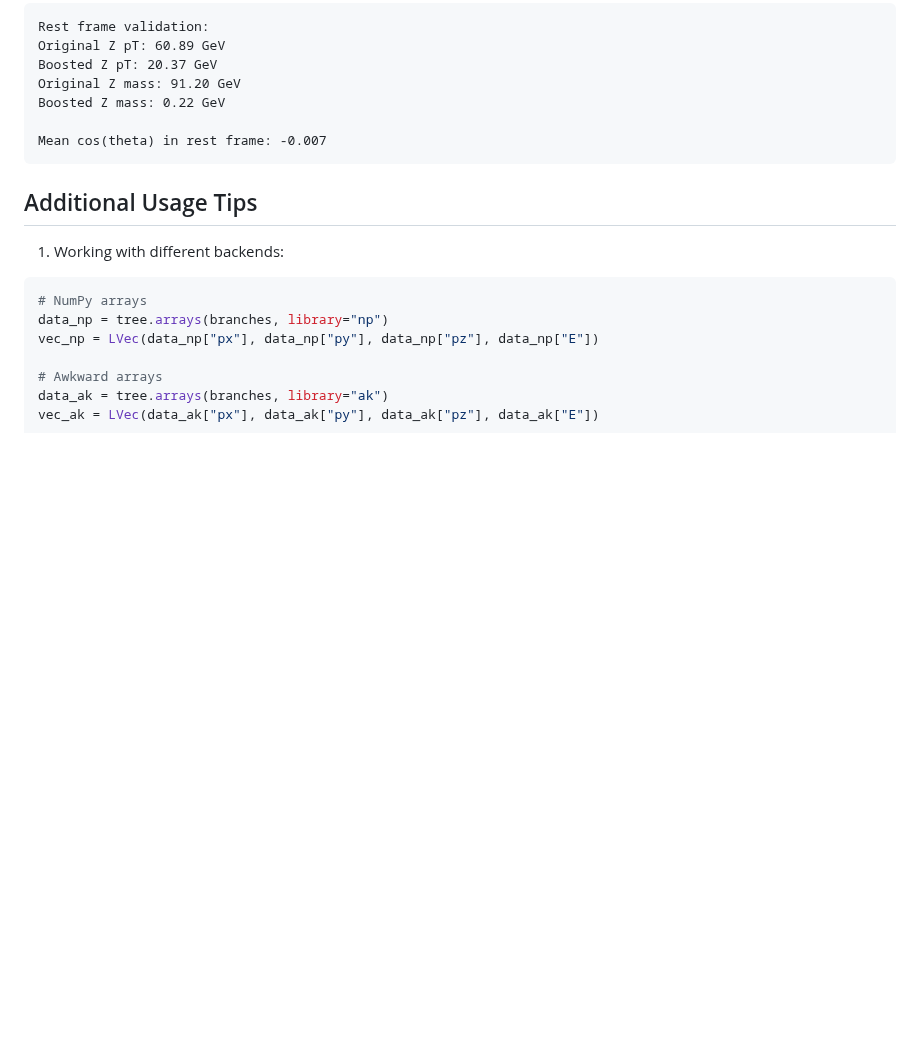
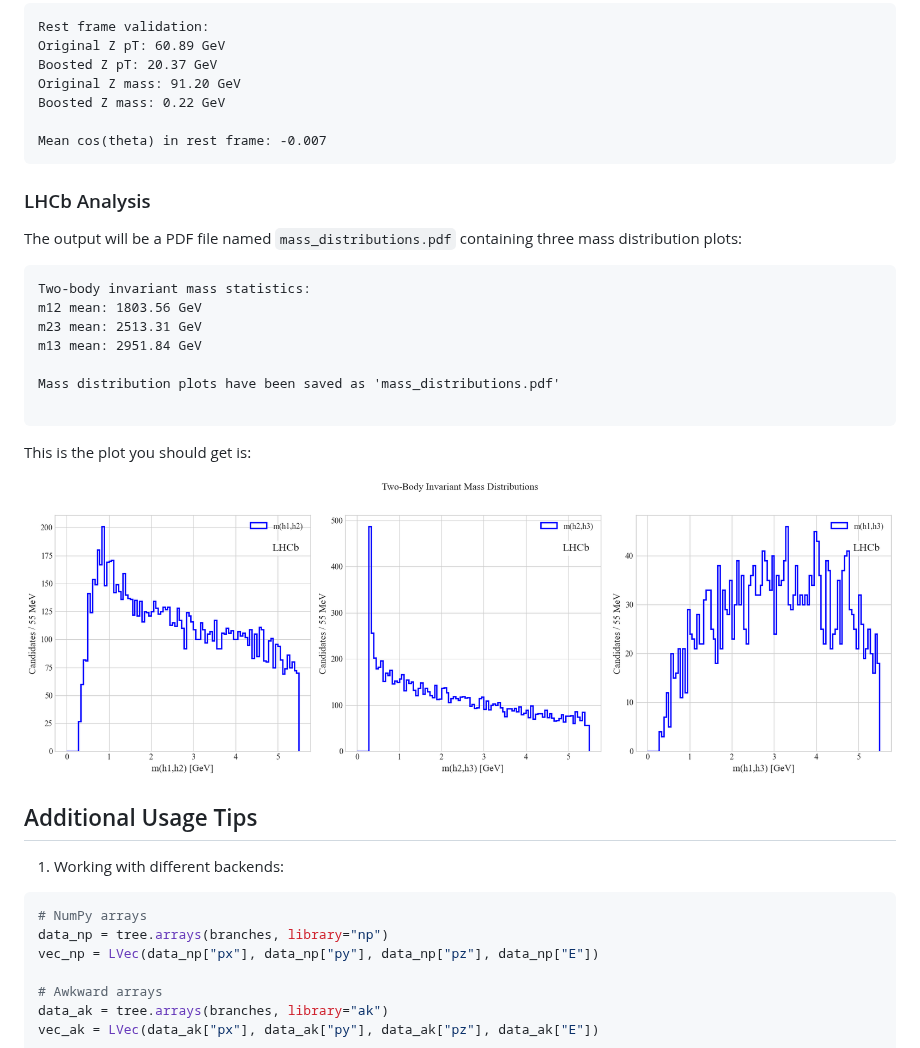
Before and after one commit to MohamedElashri/lvec, a Markdown page: examples/README.md, the part around one of its changes. Drawn GitHub-style; pictures changed too: examples/plots/mass_distributions.png (added); blank space fills up the shorter version.

````diff
--- a/examples/README.md
+++ b/examples/README.md
@@ -124,6 +164,23 @@ Boosted Z mass: 0.22 GeV
 Mean cos(theta) in rest frame: -0.007
 ```
 
+### LHCb Analysis
+
+The output will be a PDF file named `mass_distributions.pdf` containing three mass distribution plots:
+
+```
+Two-body invariant mass statistics:
+m12 mean: 1803.56 GeV
+m23 mean: 2513.31 GeV
+m13 mean: 2951.84 GeV
+
+Mass distribution plots have been saved as 'mass_distributions.pdf'
+
+```
+This is the plot you should get is:
+
+![Mass Distributions](plots/mass_distributions.png)
+
 ## Additional Usage Tips
 
 1. Working with different backends:
````
Also changed, not shown: other parts of examples/README.md (+40 -0 lines), 1 other file.
